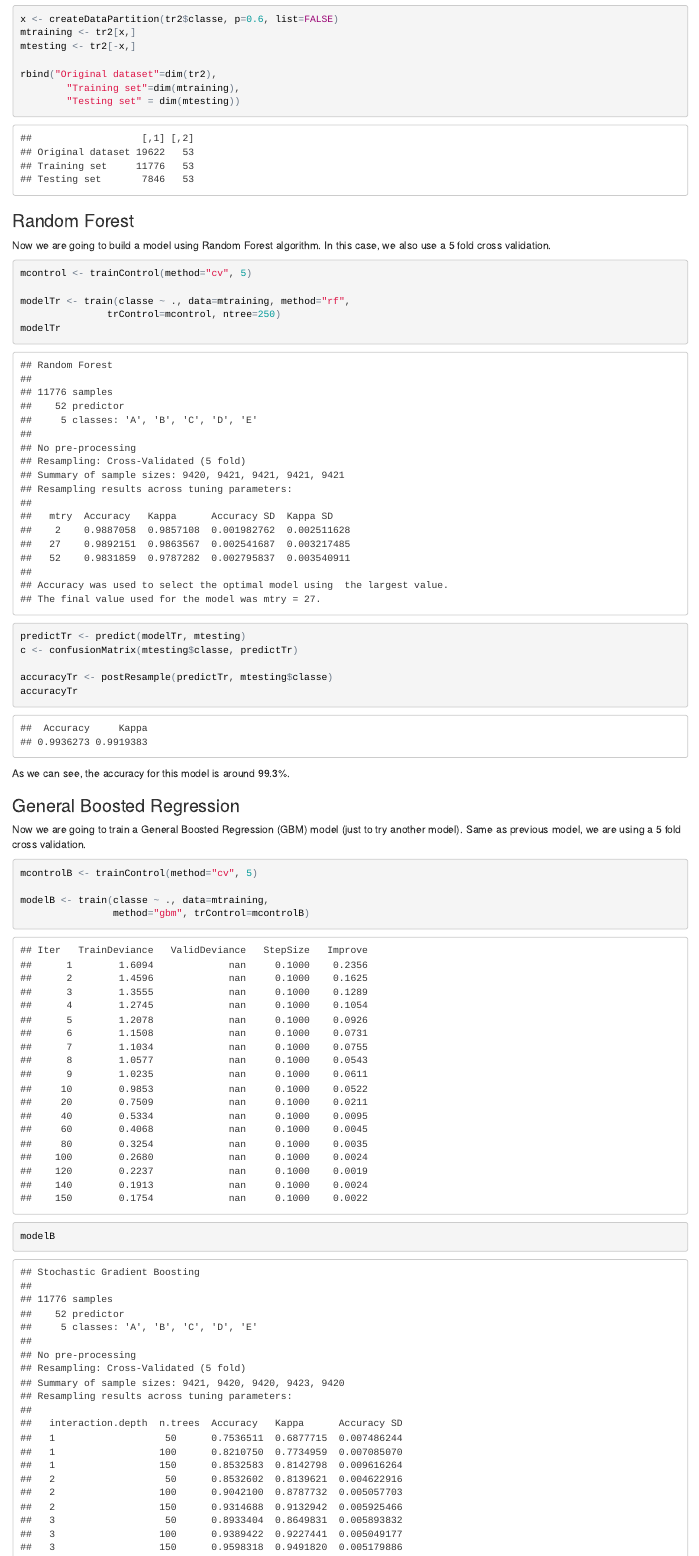
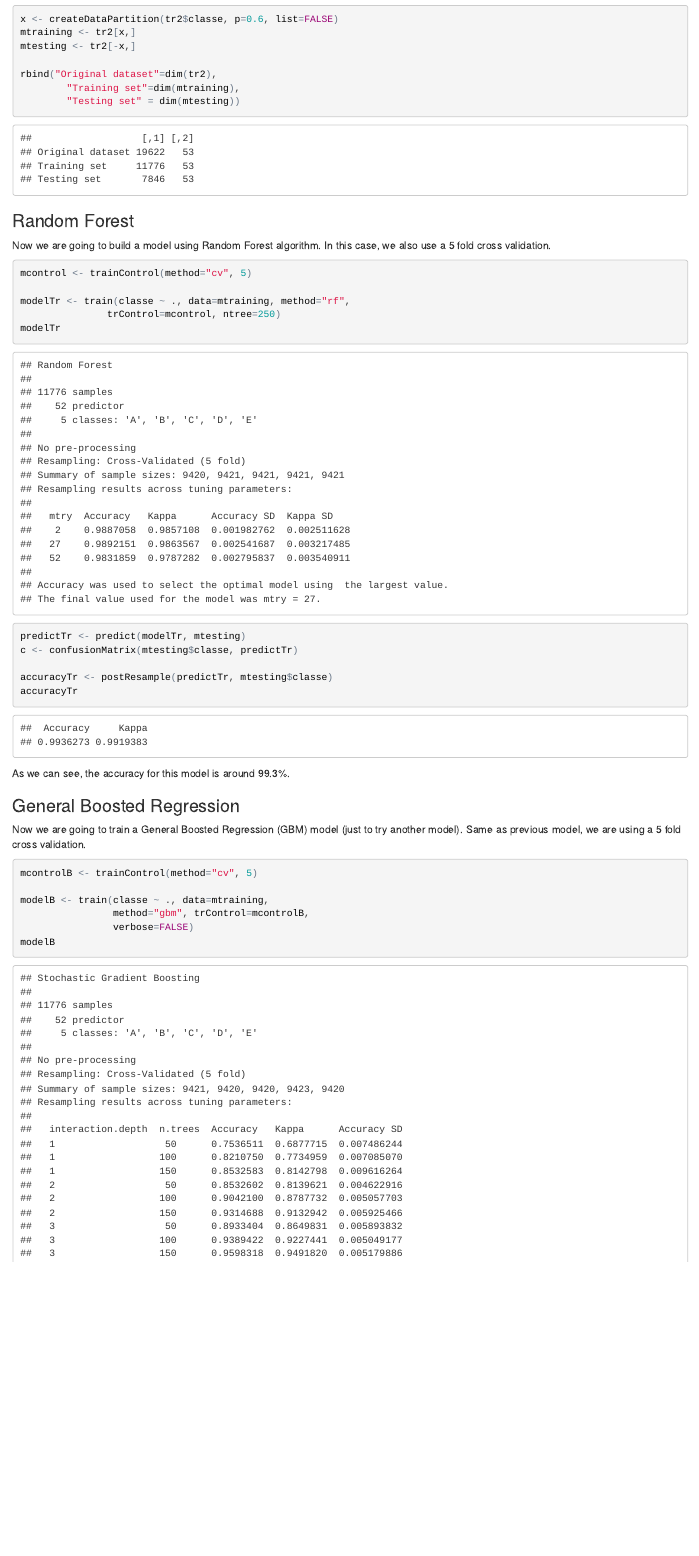
Before and after one commit to pjmorenoa/pml_assignment, an R Markdown document (prediction.Rmd): the page in a window 1100 px wide, from 1690 px down. The pictures show the output file prediction.html that the author committed with the source, opened offline.

Commit message:
Third, less verbose

```diff
--- a/prediction.Rmd
+++ b/prediction.Rmd
@@ -128,7 +128,8 @@ Now we are going to train a General Boosted Regression (GBM) model (just to try
 mcontrolB <- trainControl(method="cv", 5)
 
 modelB <- train(classe ~ ., data=mtraining,
-                method="gbm", trControl=mcontrolB)
+                method="gbm", trControl=mcontrolB,
+                verbose=FALSE)
 modelB
 
 predictB <- predict(modelB, mtesting)
```
Also changed, not shown: prediction.html, 6 other files.
